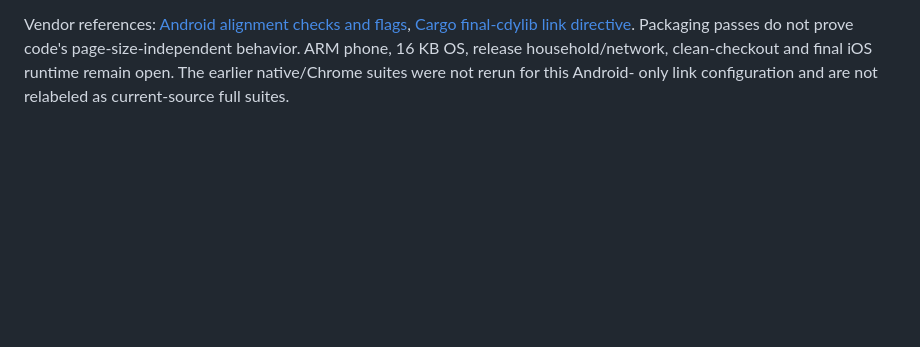
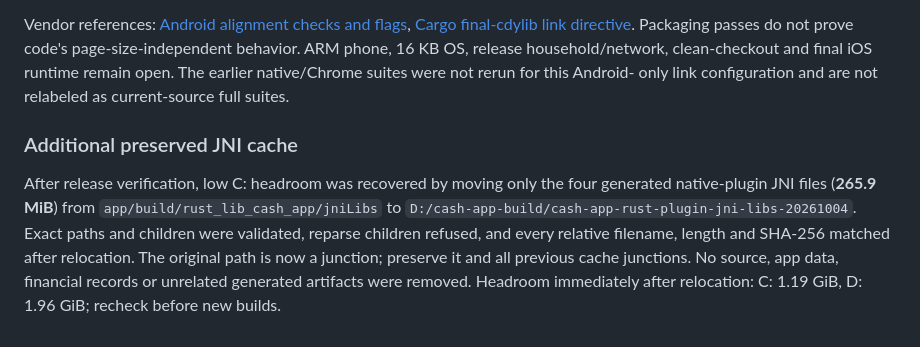
Before and after one commit to arsalmurad/cash-app, a Markdown page: docs/ANDROID-RELEASE.md, the part around the change. Rendered like a GitHub page; blank space fills up the shorter version.

Commit message:
Record validated JNI cache relocation without discarding artifacts

```diff
--- a/docs/ANDROID-RELEASE.md
+++ b/docs/ANDROID-RELEASE.md
@@ -224,3 +224,15 @@ Packaging passes do not prove code's page-size-independent behavior. ARM phone,
 16 KB OS, release household/network, clean-checkout and final iOS runtime
 remain open. The earlier native/Chrome suites were not rerun for this Android-
 only link configuration and are not relabeled as current-source full suites.
+
+### Additional preserved JNI cache
+
+After release verification, low C: headroom was recovered by moving only the
+four generated native-plugin JNI files (**265.9 MiB**) from
+`app/build/rust_lib_cash_app/jniLibs` to
+`D:/cash-app-build/cash-app-rust-plugin-jni-libs-20261004`. Exact paths and
+children were validated, reparse children refused, and every relative filename,
+length and SHA-256 matched after relocation. The original path is now a junction;
+preserve it and all previous cache junctions. No source, app data, financial
+records or unrelated generated artifacts were removed. Headroom immediately
+after relocation: C: 1.19 GiB, D: 1.96 GiB; recheck before new builds.
```
Also changed, not shown: docs/COMPLETION.md (+1 -0 lines), docs/DECISIONS.md (+7 -0 lines).
